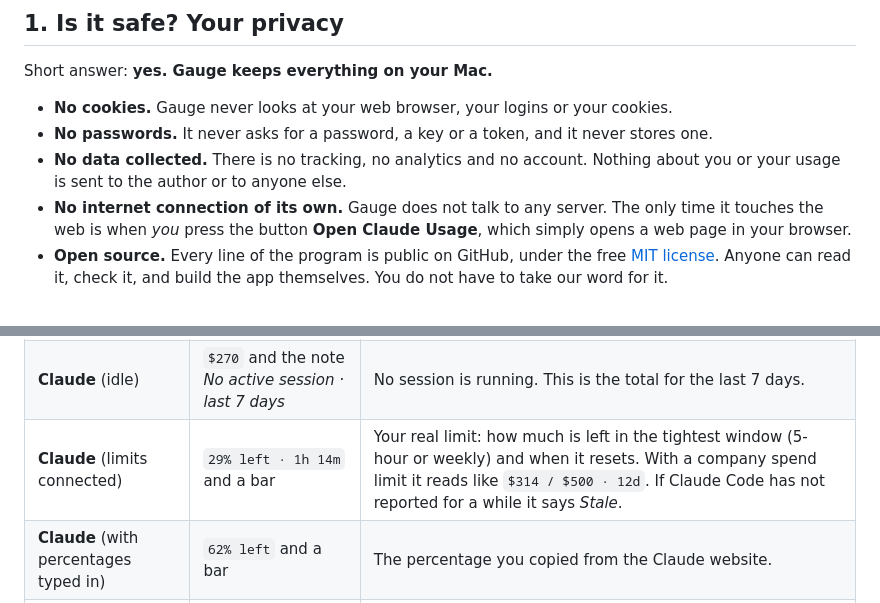
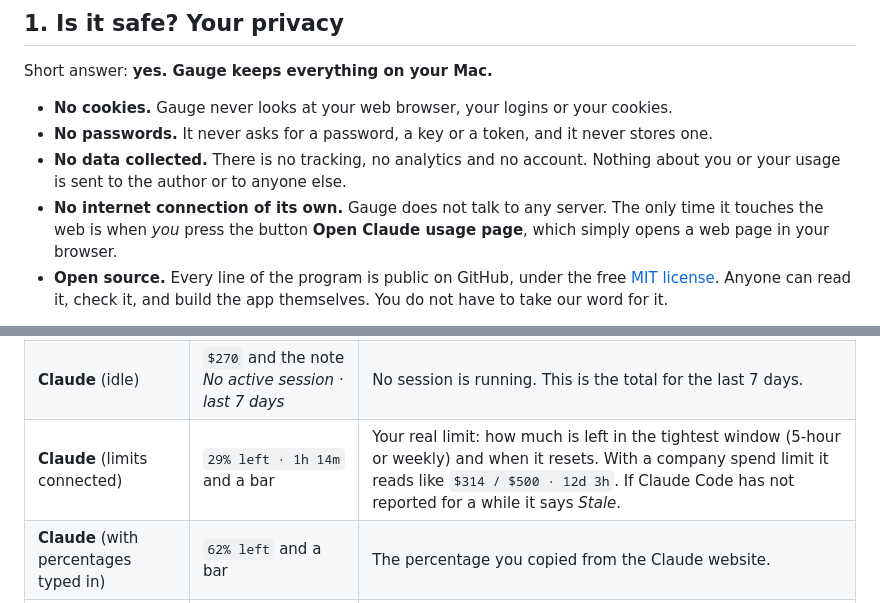
Before and after one commit to tedes-digital/Gauge, a Markdown page: README.md, 2 parts joined by grey strips. GitHub-like rendering.

```diff
--- a/README.md
+++ b/README.md
@@ -34,7 +54,7 @@ Short answer: **yes. Gauge keeps everything on your Mac.**
 - **No cookies.** Gauge never looks at your web browser, your logins or your cookies.
 - **No passwords.** It never asks for a password, a key or a token, and it never stores one.
 - **No data collected.** There is no tracking, no analytics and no account. Nothing about you or your usage is sent to the author or to anyone else.
-- **No internet connection of its own.** Gauge does not talk to any server. The only time it touches the web is when *you* press the button **Open Claude Usage**, which simply opens a web page in your browser.
+- **No internet connection of its own.** Gauge does not talk to any server. The only time it touches the web is when *you* press the button **Open Claude usage page**, which simply opens a web page in your browser.
 - **Open source.** Every line of the program is public on GitHub, under the free [MIT license](LICENSE). Anyone can read it, check it, and build the app themselves. You do not have to take our word for it.
 
 **What Gauge actually does:** it reads small "history" files that your AI tools already save on your own Mac (for example, a note each time Claude Code answers you), and adds them up. It only *reads* them. It never changes or deletes them.
@@ -220,7 +250,7 @@ What the text means for each tool:
 |------|------|---------|
 | **Claude** | `$10.8` and the note *This 5-hour session · 1h 18m left* | What this 5-hour session cost at normal public prices, and how long until the session ends. In tokens mode, it shows a token count instead of dollars. |
 | **Claude** (idle) | `$270` and the note *No active session · last 7 days* | No session is running. This is the total for the last 7 days. |
-| **Claude** (limits connected) | `29% left · 1h 14m` and a bar | Your real limit: how much is left in the tightest window (5-hour or weekly) and when it resets. With a company spend limit it reads like `$314 / $500 · 12d`. If Claude Code has not reported for a while it says *Stale*. |
+| **Claude** (limits connected) | `29% left · 1h 14m` and a bar | Your real limit: how much is left in the tightest window (5-hour or weekly) and when it resets. With a company spend limit it reads like `$314 / $500 · 12d 3h`. If Claude Code has not reported for a while it says *Stale*. |
 | **Claude** (with percentages typed in) | `62% left` and a bar | The percentage you copied from the Claude website. |
 | **ChatGPT** | `79% left · 3d 4h` | How much of your limit is left, and when it resets. |
 | **Copilot** | `12 / 300 req` | Requests used this month out of your monthly allowance. |
```
Also changed, not shown: other parts of README.md (+48 -2 lines), docs/banner.png (added), docs/card.png (added), docs/settings-chatgpt.png (added), docs/settings-claude.png (added), docs/settings-copilot.png (added), docs/settings-general.png (added).
